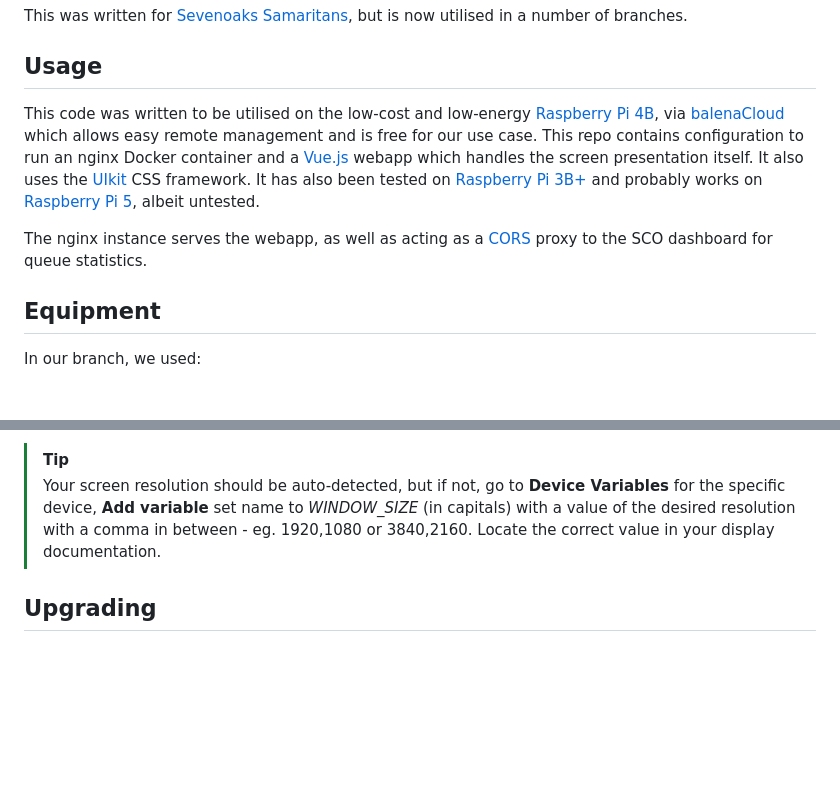
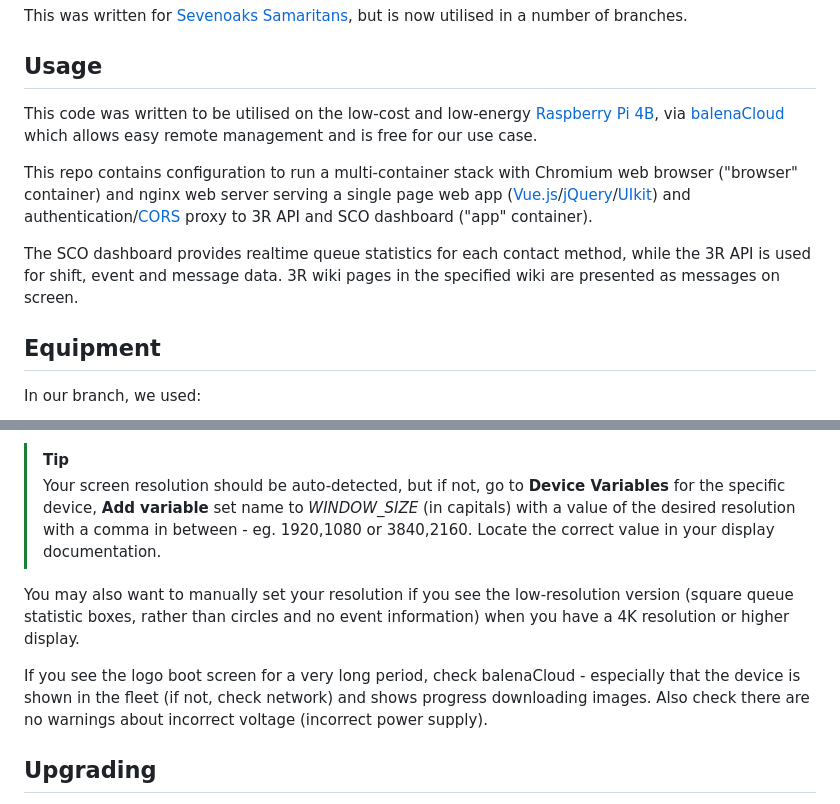
Before and after one commit to richardseabrook/samaritans-dashboard, a Markdown page: README.md, 2 parts joined by grey strips. Rendered like a GitHub page; blank space fills up the shorter version.

Commit message:
minor changes to readme

```diff
--- a/README.md
+++ b/README.md
@@ -11,9 +11,11 @@ This was written for [Sevenoaks Samaritans](https://www.samaritans.org/sevenoaks
 
 ## Usage
 
-This code was written to be utilised on the low-cost and low-energy [Raspberry Pi 4B](https://www.raspberrypi.org/products/raspberry-pi-4-model-b/), via [balenaCloud](https://www.balena.io/) which allows easy remote management and is free for our use case. This repo contains configuration to run an nginx Docker container and a [Vue.js](https://vuejs.org/) webapp which handles the screen presentation itself. It also uses the [UIkit](https://getuikit.com/) CSS framework. It has also been tested on [Raspberry Pi 3B+](https://www.raspberrypi.com/products/raspberry-pi-3-model-b-plus/) and probably works on [Raspberry Pi 5](https://www.raspberrypi.com/products/raspberry-pi-5/), albeit untested.
+This code was written to be utilised on the low-cost and low-energy [Raspberry Pi 4B](https://www.raspberrypi.org/products/raspberry-pi-4-model-b/), via [balenaCloud](https://www.balena.io/) which allows easy remote management and is free for our use case.
 
-The nginx instance serves the webapp, as well as acting as a [CORS](https://en.wikipedia.org/wiki/Cross-origin_resource_sharing) proxy to the SCO dashboard for queue statistics.
+This repo contains configuration to run a multi-container stack with Chromium web browser ("browser" container) and nginx web server serving a single page web app ([Vue.js](https://vuejs.org/)/[jQuery](https://jquery.com/)/[UIkit](https://getuikit.com/)) and authentication/[CORS](https://en.wikipedia.org/wiki/Cross-origin_resource_sharing) proxy to 3R API and SCO dashboard ("app" container).
+
+The SCO dashboard provides realtime queue statistics for each contact method, while the 3R API is used for shift, event and message data. 3R wiki pages in the specified wiki are presented as messages on screen.
 
 ## Equipment
 
@@ -79,6 +81,10 @@ Now let's set up each device:
 > [!TIP]
 > Your screen resolution should be auto-detected, but if not, go to **Device Variables** for the specific device, **Add variable** set name to *WINDOW_SIZE* (in capitals) with a value of the desired resolution with a comma in between - eg. 1920,1080 or 3840,2160. Locate the correct value in your display documentation.
 
+You may also want to manually set your resolution if you see the low-resolution version (square queue statistic boxes, rather than circles and no event information) when you have a 4K resolution or higher display.
+
+If you see the logo boot screen for a very long period, check balenaCloud - especially that the device is shown in the fleet (if not, check network) and shows progress downloading images. Also check there are no warnings about incorrect voltage (incorrect power supply).
+
 ## Upgrading
 
 If you are an existing user, there are a few benefits to upgrade - better support for newer displays and devices, no need to edit the HTML to replace your branch name (now done via configuration variable) and no need to have one more Pi than displays. All components now run together on each device. Deployment is now _much_ simplified.
```
